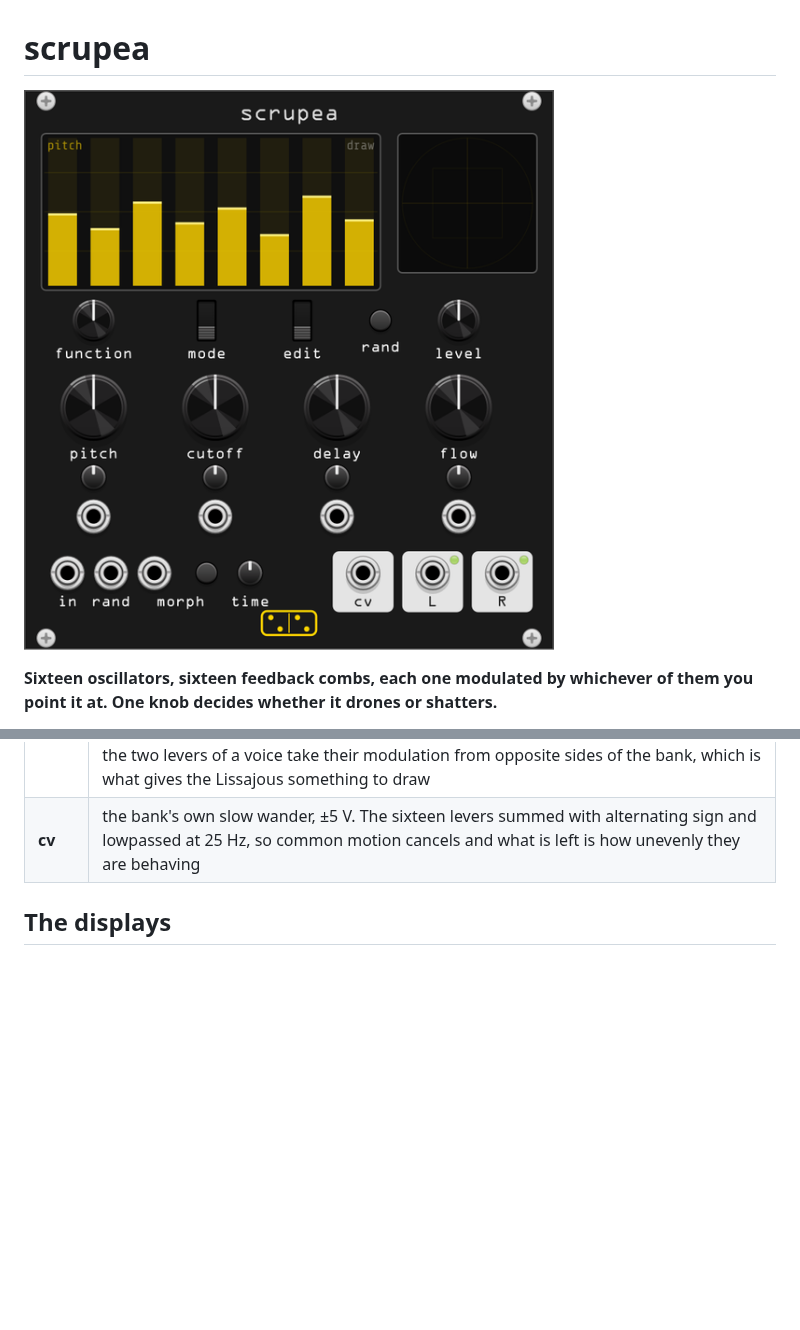
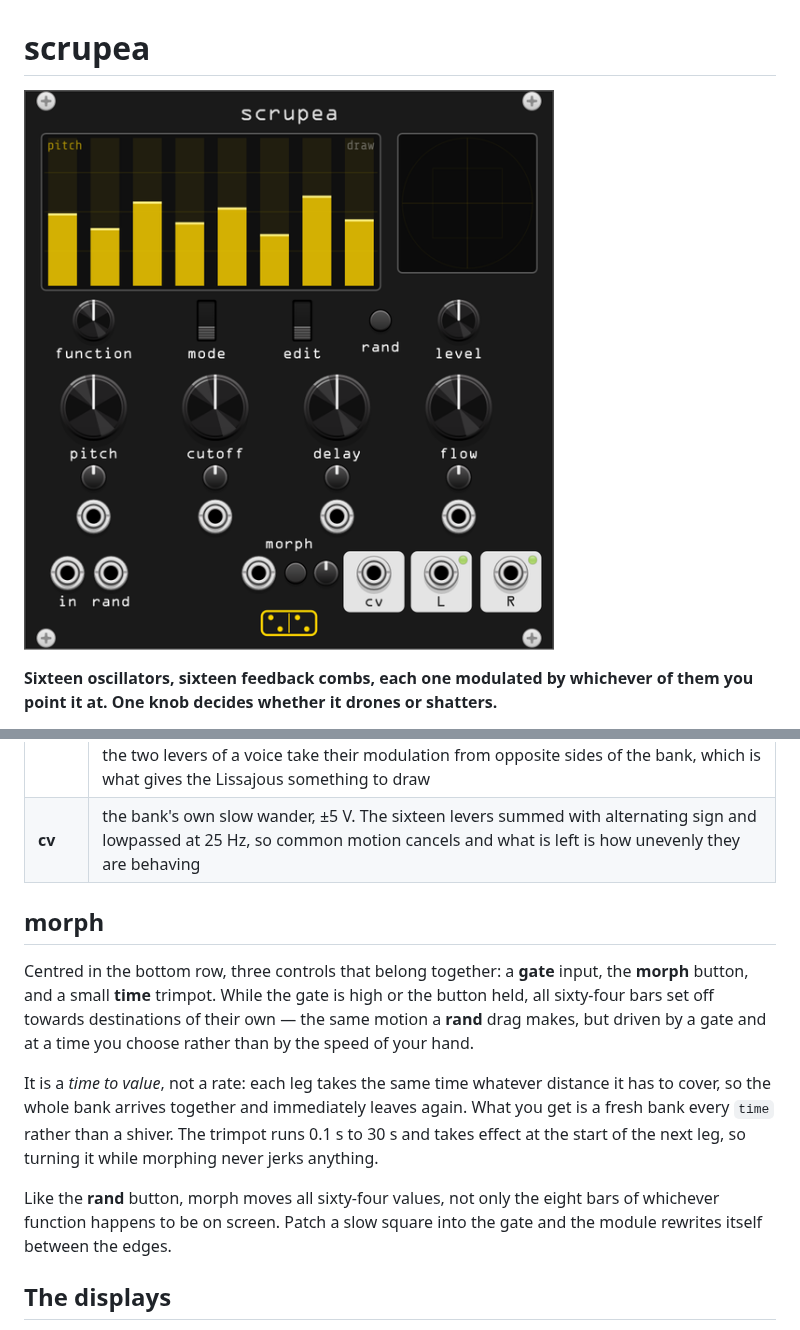
Before and after one commit to gosub/forsitan-modulare, a Markdown page: doc/scrupea.md, 2 parts joined by grey strips. Drawn GitHub-style; pictures changed too: img/scrupea.png; blank space fills up the shorter version.

Commit message:
fix(scrupea): the morph trio grouped on the panel midline
Gate, button and trimpot now sit together and centred, at 54 / 62.5 / 69.5,
whose visual extent straddles the panel's 60.96 midline. The outputs shift two
millimetres right to make room, which the right-hand side wanted anyway.

The label goes **above** the group rather than below it, which is the one
place on this panel where it has to: the logo owns 58.8 to 63.1 mm at the
bottom, and any label centred there collides with it. One label for the three,
since "morph time" spread across both would have run into the delay CV jack
overhead -- the gap between that jack and the morph row is 4.98 mm and a
label with its descender wants 4.9 of it. The trimpot is documented in the
manual, which also gains a section on what morph does.

```diff
--- a/doc/scrupea.md
+++ b/doc/scrupea.md
@@ -291,6 +291,24 @@ that were chaotic and a large number for one that was diverging.
 | **rand** | trigger, randomizes the whole bank. Same as the button |
 | **L**, **R** | the mix, through the ensemble's output fader: −36 to +18 dB, defaulting three quarters up at +4.5 dB, which puts the starting bank at about 2.2 V RMS. The channels are the ensemble's own: **L is the first lever of every voice and R the second**, eight voices summed into each. There is no panning. The two sides are genuinely different because the two levers of a voice take their modulation from opposite sides of the bank, which is what gives the Lissajous something to draw |
 | **cv** | the bank's own slow wander, ±5 V. The sixteen levers summed with alternating sign and lowpassed at 25 Hz, so common motion cancels and what is left is how unevenly they are behaving |
+
+## morph
+
+Centred in the bottom row, three controls that belong together: a **gate**
+input, the **morph** button, and a small **time** trimpot. While the gate is
+high or the button held, all sixty-four bars set off towards destinations of
+their own — the same motion a **rand** drag makes, but driven by a gate and at
+a time you choose rather than by the speed of your hand.
+
+It is a *time to value*, not a rate: each leg takes the same time whatever
+distance it has to cover, so the whole bank arrives together and immediately
+leaves again. What you get is a fresh bank every `time` rather than a shiver.
+The trimpot runs 0.1 s to 30 s and takes effect at the start of the next leg,
+so turning it while morphing never jerks anything.
+
+Like the **rand** button, morph moves all sixty-four values, not only the
+eight bars of whichever function happens to be on screen. Patch a slow square
+into the gate and the module rewrites itself between the edges.
 
 ## The displays
 
```
Also changed, not shown: 2 other files.
